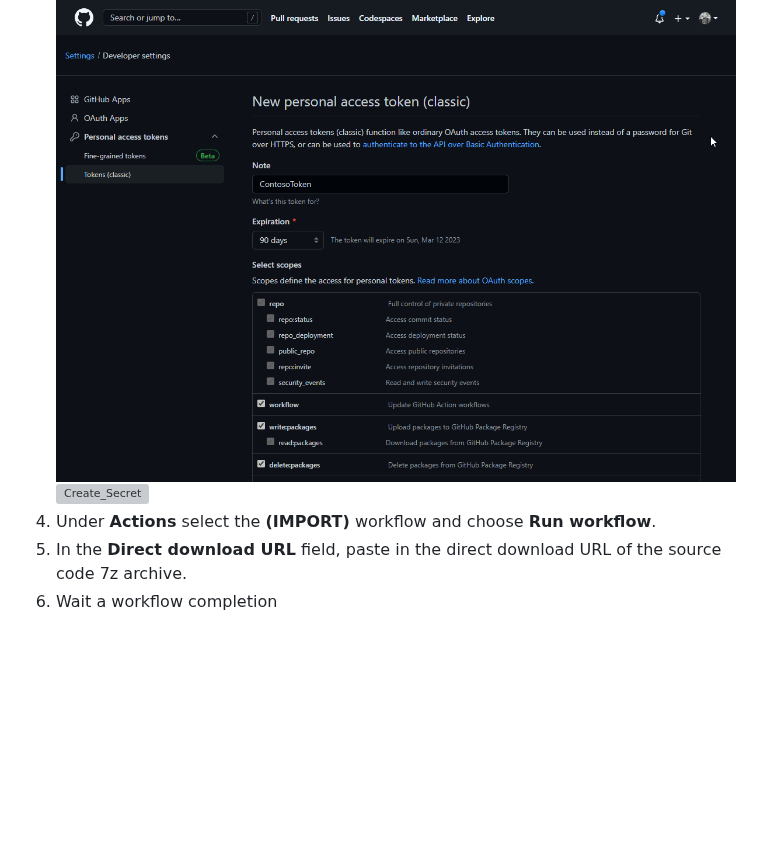
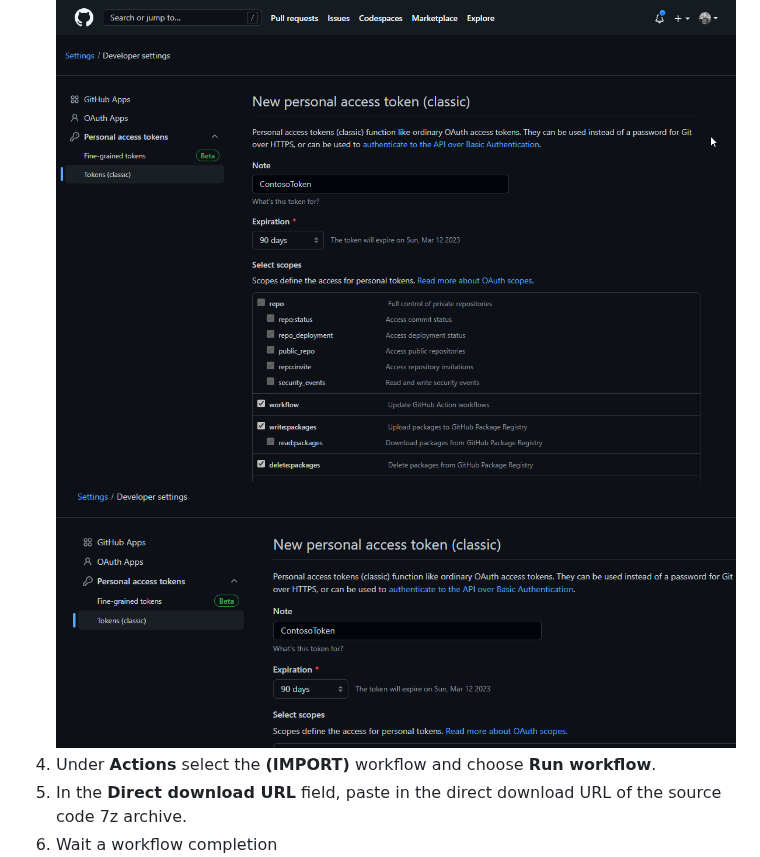
Before and after one commit to fscpscollaborative/fscps, a Markdown page: Scenarios/SetupRepo.md, the part around the change. Rendered like a GitHub page; pictures changed too: Scenarios/images/1d.png (added); blank space fills up the shorter version; grey boxes are pictures that could not be loaded.

Commit message:
upd

```diff
--- a/Scenarios/SetupRepo.md
+++ b/Scenarios/SetupRepo.md
@@ -10,7 +10,7 @@
 ![Added repo](/Scenarios/images/1e.png)
 4. Generate REPO_TOKEN secret.
 ![Create_Token](/Scenarios/images/1c.png)
-![Create_Secret](/Scenarios/images/4d.png)
+![Create_Secret](/Scenarios/images/1d.png)
 1. Under **Actions** select the **(IMPORT)** workflow and choose **Run workflow**.
 1. In the **Direct download URL** field, paste in the direct download URL of the source code 7z archive.
 1. Wait a workflow completion
```
